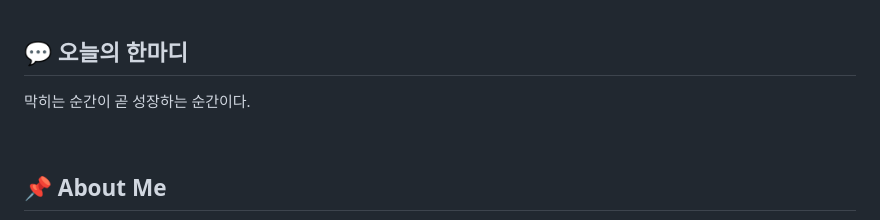
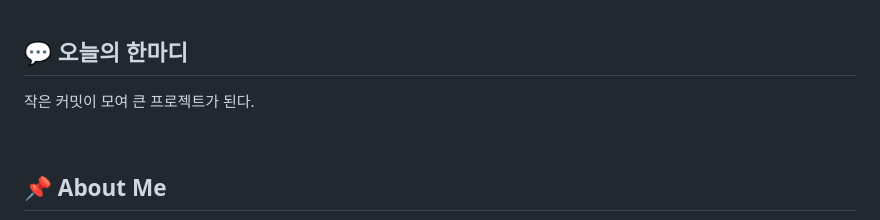
Before and after one commit to leechimins/School_VibeCoding, a Markdown page: README.md, the part around the change. GitHub-like rendering.

Commit message:
chore: 오늘의 한마디 갱신

```diff
--- a/README.md
+++ b/README.md
@@ -17,7 +17,7 @@
 ## 💬 오늘의 한마디
 
 <!-- QUOTE:START -->
-막히는 순간이 곧 성장하는 순간이다.
+작은 커밋이 모여 큰 프로젝트가 된다.
 <!-- QUOTE:END -->
 
 <br/>
```
